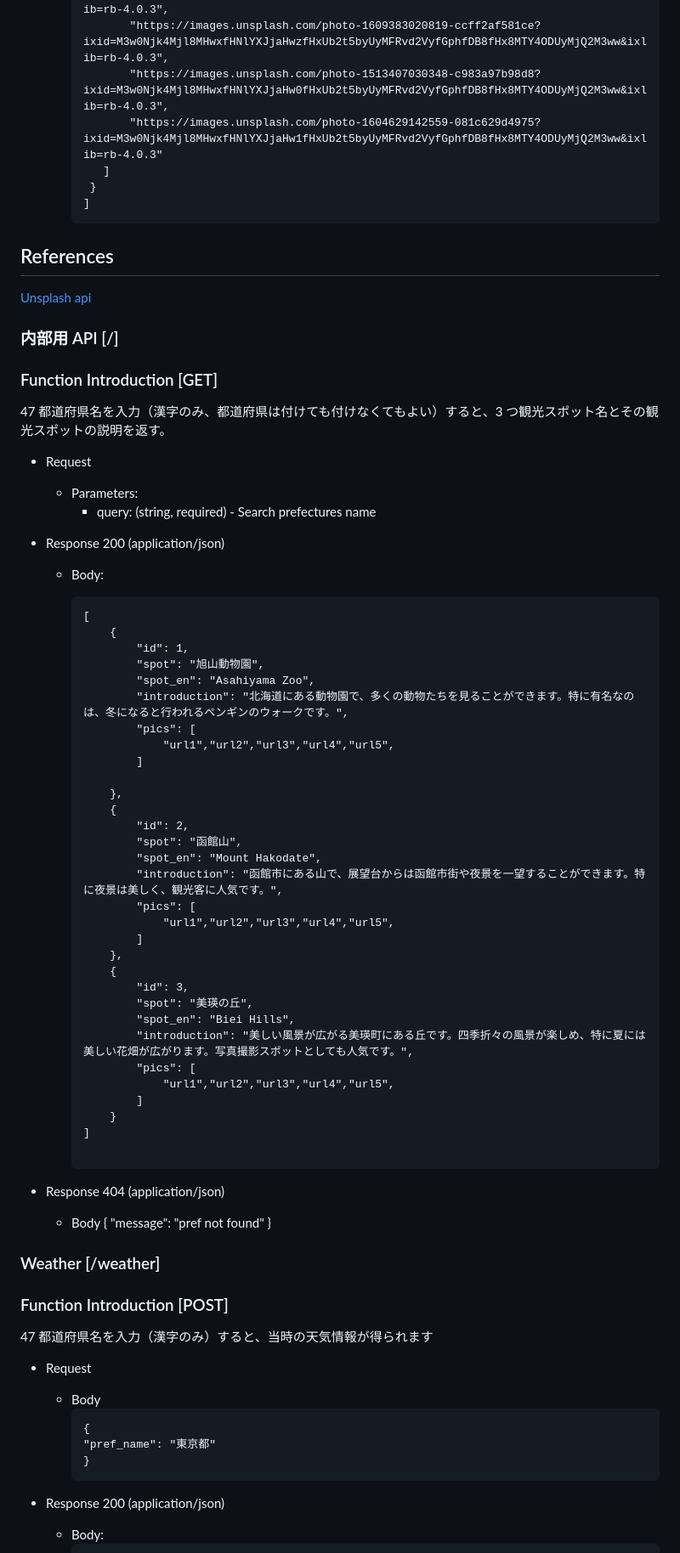
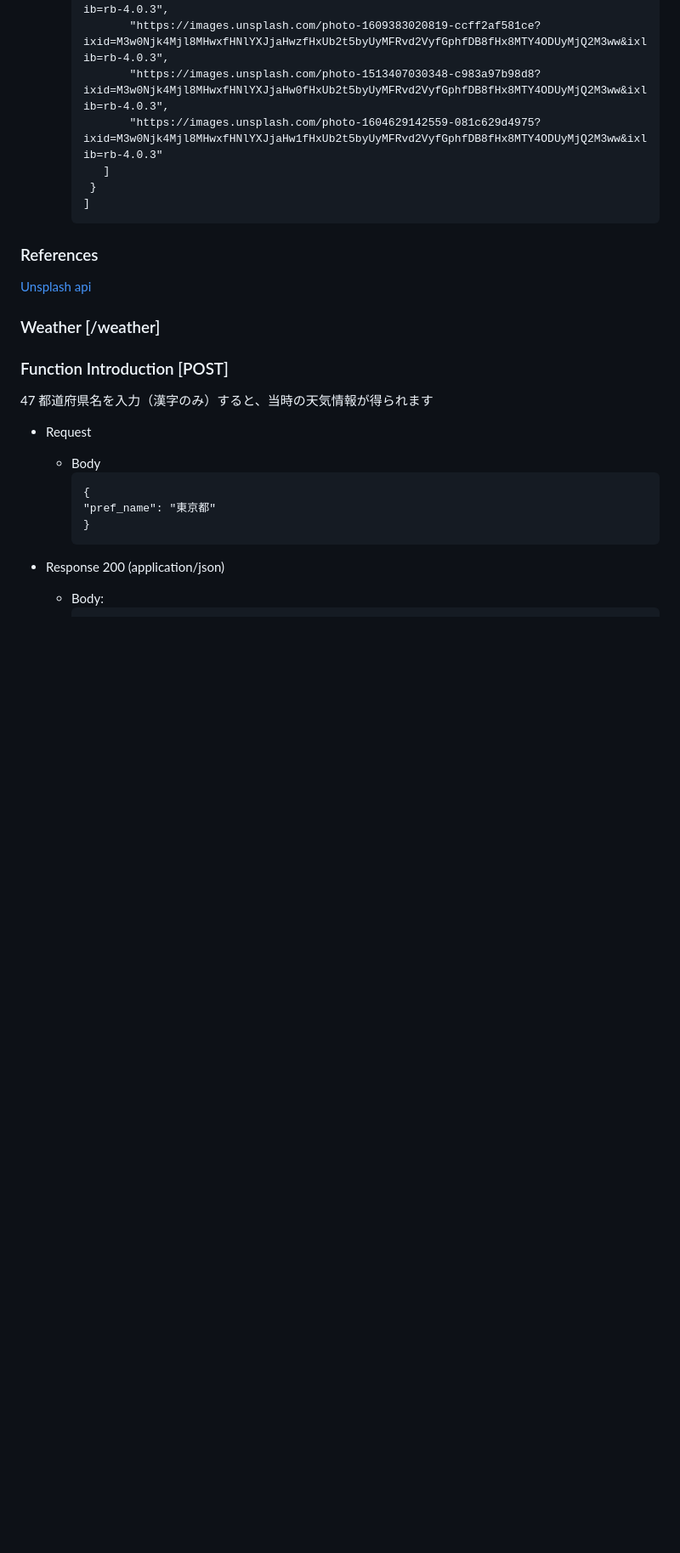
Before and after one commit to m213-skytree2023/TravelRecommend, a Markdown page: APItemplate.md, the part around the change printed below. Shown: that part at 85% size. Rendered like a GitHub page; blank space fills up the shorter version.

Commit message:
update api doc by wll 07061329

````diff
--- a/APItemplate.md
+++ b/APItemplate.md
@@ -85,64 +85,10 @@ https://api.kitaakabane2023.site
      }
     ]
     ```
-## References
+
+### References
 
 [Unsplash api](https://unsplash.com/developers)
-
-### 内部用 API [/]
-
-### Function Introduction [GET]
-
-47 都道府県名を入力（漢字のみ、都道府県は付けても付けなくてもよい）すると、3 つ観光スポット名とその観光スポットの説明を返す。
-
-- Request
-
-  - Parameters:
-    - query: (string, required) - Search prefectures name
-
-- Response 200 (application/json)
-
-  - Body:
-
-    ```
-    [
-        {
-            "id": 1,
-            "spot": "旭山動物園",
-            "spot_en": "Asahiyama Zoo",
-            "introduction": "北海道にある動物園で、多くの動物たちを見ることができます。特に有名なのは、冬になると行われるペンギンのウォークです。",
-            "pics": [
-                "url1","url2","url3","url4","url5",
-            ]
-
-        },
-        {
-            "id": 2,
-            "spot": "函館山",
-            "spot_en": "Mount Hakodate",
-            "introduction": "函館市にある山で、展望台からは函館市街や夜景を一望することができます。特に夜景は美しく、観光客に人気です。",
-            "pics": [
-                "url1","url2","url3","url4","url5",
-            ]
-        },
-        {
-            "id": 3,
-            "spot": "美瑛の丘",
-            "spot_en": "Biei Hills",
-            "introduction": "美しい風景が広がる美瑛町にある丘です。四季折々の風景が楽しめ、特に夏には美しい花畑が広がります。写真撮影スポットとしても人気です。",
-            "pics": [
-                "url1","url2","url3","url4","url5",
-            ]
-        }
-    ]
-
-    ```
-
-- Response 404 (application/json)
-  - Body
-    {
-    "message": "pref not found"
-    }
 
 ### Weather [/weather]
 
````
Also changed, not shown: other parts of APItemplate.md (+6 -3 lines).
